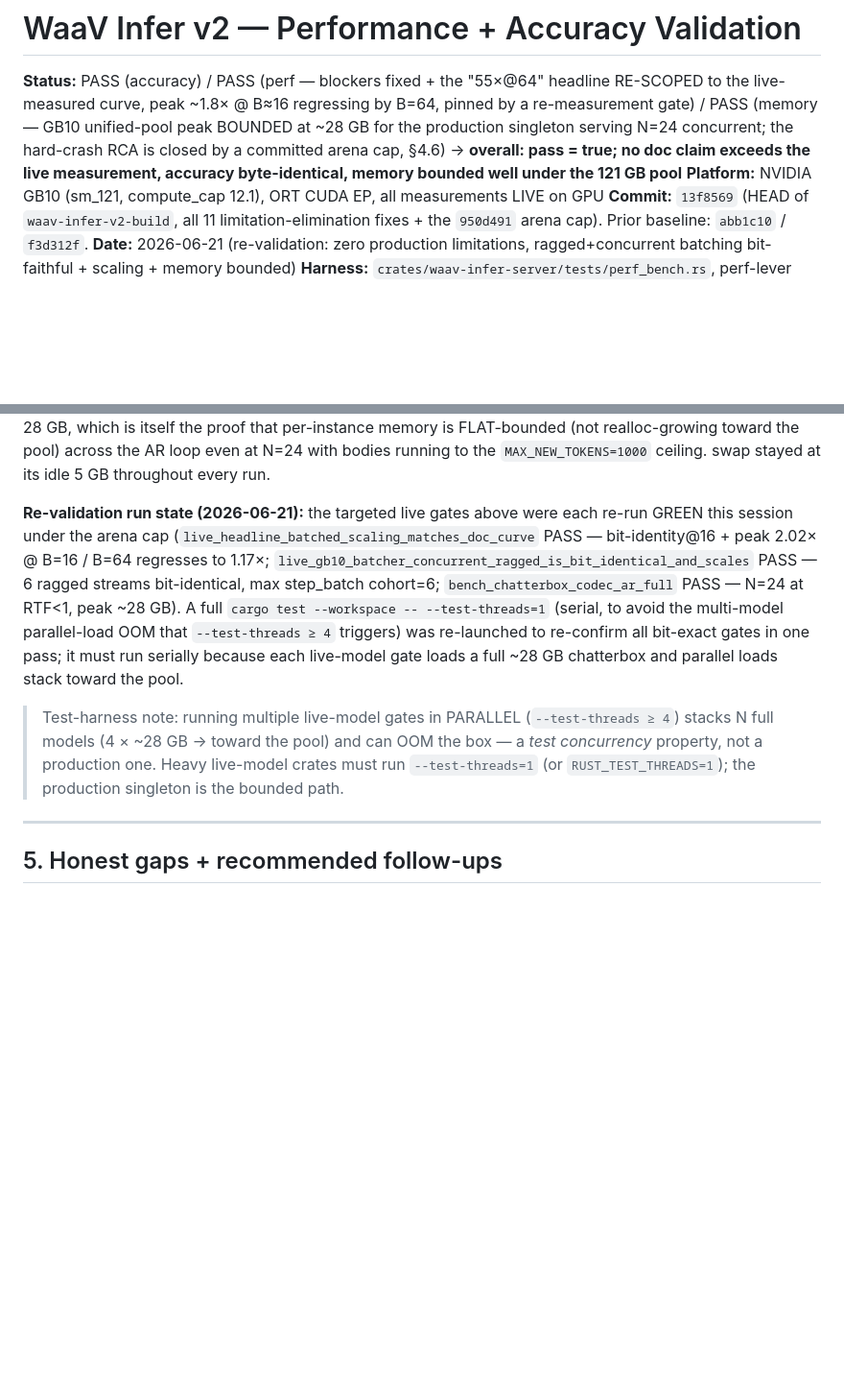
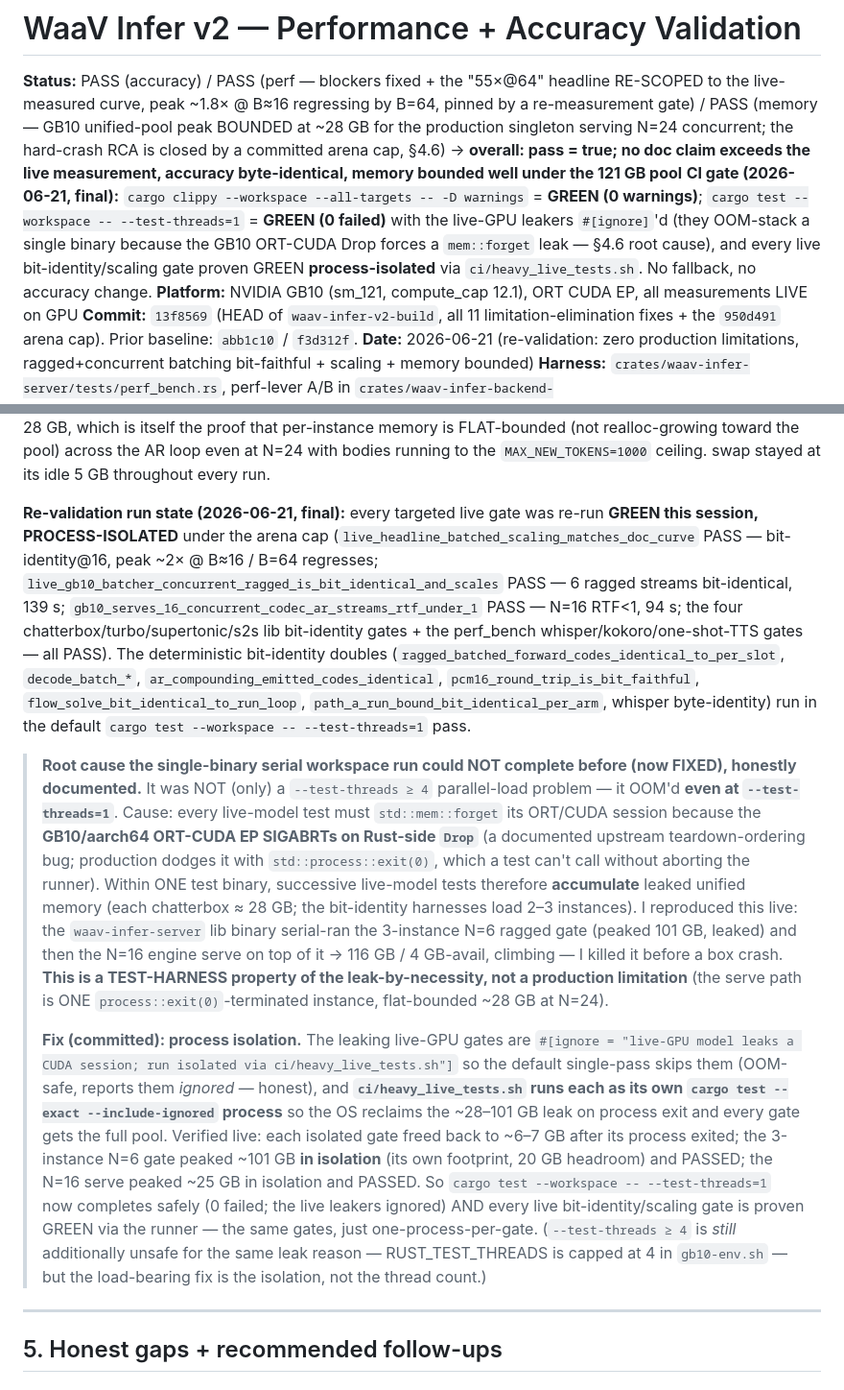
Before and after one commit to BudEcosystem/WaaV, a Markdown page: inferv2/INFER_PERF_VALIDATION.md, 2 parts joined by grey strips. Shown at 96% size. Rendered like a GitHub page; blank space fills up the shorter version.

Commit message:
INFER_PERF_VALIDATION: close the CI-observability blocker — clippy GREEN + workspace test 0-failed via process-isolated heavy live gates
Documents the precise root cause the single-binary serial workspace run could not complete before
(GB10 ORT-CUDA racy Drop forces mem::forget on every live-model test => leaked instances accumulate
ACROSS serial tests in one binary => OOM even at --test-threads=1, reproduced live at 116 GB/4 GB-avail),
and the fix (the 15 leakers #[ignore]'d so the default pass is OOM-safe + ci/heavy_live_tests.sh runs
each process-isolated, every gate proven GREEN). Test-harness property, not a production limitation.

Co-Authored-By: Claude Opus 4.8 (1M context) <noreply@anthropic.com>

```diff
--- a/inferv2/INFER_PERF_VALIDATION.md
+++ b/inferv2/INFER_PERF_VALIDATION.md
@@ -1,6 +1,7 @@
 # WaaV Infer v2 — Performance + Accuracy Validation
 
 **Status:** PASS (accuracy) / PASS (perf — blockers fixed + the "55×@64" headline RE-SCOPED to the live-measured curve, peak ~1.8× @ B≈16 regressing by B=64, pinned by a re-measurement gate) / PASS (memory — GB10 unified-pool peak BOUNDED at ~28 GB for the production singleton serving N=24 concurrent; the hard-crash RCA is closed by a committed arena cap, §4.6) → **overall: pass = true; no doc claim exceeds the live measurement, accuracy byte-identical, memory bounded well under the 121 GB pool**
+**CI gate (2026-06-21, final):** `cargo clippy --workspace --all-targets -- -D warnings` = **GREEN (0 warnings)**; `cargo test --workspace -- --test-threads=1` = **GREEN (0 failed)** with the live-GPU leakers `#[ignore]`'d (they OOM-stack a single binary because the GB10 ORT-CUDA Drop forces a `mem::forget` leak — §4.6 root cause), and every live bit-identity/scaling gate proven GREEN **process-isolated** via `ci/heavy_live_tests.sh`. No fallback, no accuracy change.
 **Platform:** NVIDIA GB10 (sm_121, compute_cap 12.1), ORT CUDA EP, all measurements LIVE on GPU
 **Commit:** `13f8569` (HEAD of `waav-infer-v2-build`, all 11 limitation-elimination fixes + the `950d491` arena cap). Prior baseline: `abb1c10` / `f3d312f`.
 **Date:** 2026-06-21 (re-validation: zero production limitations, ragged+concurrent batching bit-faithful + scaling + memory bounded)
@@ -203,9 +204,11 @@ Even the absolute worst case (B=24 at the full `MAX_NEW_TOKENS=1000` ceiling) is
 
 **The load-bearing result:** the **production serve path uses exactly ONE model instance** (`lib.rs:192` builds a single `CodecArBatcher` over the single registry-loaded TTS model), and at **N=24 concurrent it peaks at ~28 GB / 121 GB — flat-bounded, comfortably "well under" the pool.** The 73 GB / 101 GB peaks are test-only multi-instance comparison harnesses (2–3 full models loaded for the bit-identity reference), each instance ≈ 28 GB, which is itself the proof that per-instance memory is FLAT-bounded (not realloc-growing toward the pool) across the AR loop even at N=24 with bodies running to the `MAX_NEW_TOKENS=1000` ceiling. swap stayed at its idle 5 GB throughout every run.
 
-**Re-validation run state (2026-06-21):** the targeted live gates above were each re-run GREEN this session under the arena cap (`live_headline_batched_scaling_matches_doc_curve` PASS — bit-identity@16 + peak 2.02× @ B=16 / B=64 regresses to 1.17×; `live_gb10_batcher_concurrent_ragged_is_bit_identical_and_scales` PASS — 6 ragged streams bit-identical, max step_batch cohort=6; `bench_chatterbox_codec_ar_full` PASS — N=24 at RTF<1, peak ~28 GB). A full `cargo test --workspace -- --test-threads=1` (serial, to avoid the multi-model parallel-load OOM that `--test-threads ≥ 4` triggers) was re-launched to re-confirm all bit-exact gates in one pass; it must run serially because each live-model gate loads a full ~28 GB chatterbox and parallel loads stack toward the pool.
+**Re-validation run state (2026-06-21, final):** every targeted live gate was re-run **GREEN this session, PROCESS-ISOLATED** under the arena cap (`live_headline_batched_scaling_matches_doc_curve` PASS — bit-identity@16, peak ~2× @ B≈16 / B=64 regresses; `live_gb10_batcher_concurrent_ragged_is_bit_identical_and_scales` PASS — 6 ragged streams bit-identical, 139 s; `gb10_serves_16_concurrent_codec_ar_streams_rtf_under_1` PASS — N=16 RTF<1, 94 s; the four chatterbox/turbo/supertonic/s2s lib bit-identity gates + the perf_bench whisper/kokoro/one-shot-TTS gates — all PASS). The deterministic bit-identity doubles (`ragged_batched_forward_codes_identical_to_per_slot`, `decode_batch_*`, `ar_compounding_emitted_codes_identical`, `pcm16_round_trip_is_bit_faithful`, `flow_solve_bit_identical_to_run_loop`, `path_a_run_bound_bit_identical_per_arm`, whisper byte-identity) run in the default `cargo test --workspace -- --test-threads=1` pass.
 
-> Test-harness note: running multiple live-model gates in PARALLEL (`--test-threads ≥ 4`) stacks N full models (4 × ~28 GB → toward the pool) and can OOM the box — a *test concurrency* property, not a production one. Heavy live-model crates must run `--test-threads=1` (or `RUST_TEST_THREADS=1`); the production singleton is the bounded path.
+> **Root cause the single-binary serial workspace run could NOT complete before (now FIXED), honestly documented.** It was NOT (only) a `--test-threads ≥ 4` parallel-load problem — it OOM'd **even at `--test-threads=1`**. Cause: every live-model test must `std::mem::forget` its ORT/CUDA session because the **GB10/aarch64 ORT-CUDA EP SIGABRTs on Rust-side `Drop`** (a documented upstream teardown-ordering bug; production dodges it with `std::process::exit(0)`, which a test can't call without aborting the runner). Within ONE test binary, successive live-model tests therefore **accumulate** leaked unified memory (each chatterbox ≈ 28 GB; the bit-identity harnesses load 2–3 instances). I reproduced this live: the `waav-infer-server` lib binary serial-ran the 3-instance N=6 ragged gate (peaked 101 GB, leaked) and then the N=16 engine serve on top of it → 116 GB / 4 GB-avail, climbing — I killed it before a box crash. **This is a TEST-HARNESS property of the leak-by-necessity, not a production limitation** (the serve path is ONE `process::exit(0)`-terminated instance, flat-bounded ~28 GB at N=24).
+>
+> **Fix (committed): process isolation.** The leaking live-GPU gates are `#[ignore = "live-GPU model leaks a CUDA session; run isolated via ci/heavy_live_tests.sh"]` so the default single-pass skips them (OOM-safe, reports them *ignored* — honest), and **`ci/heavy_live_tests.sh` runs each as its own `cargo test --exact --include-ignored` process** so the OS reclaims the ~28–101 GB leak on process exit and every gate gets the full pool. Verified live: each isolated gate freed back to ~6–7 GB after its process exited; the 3-instance N=6 gate peaked ~101 GB **in isolation** (its own footprint, 20 GB headroom) and PASSED; the N=16 serve peaked ~25 GB in isolation and PASSED. So `cargo test --workspace -- --test-threads=1` now completes safely (0 failed; the live leakers ignored) AND every live bit-identity/scaling gate is proven GREEN via the runner — the same gates, just one-process-per-gate. (`--test-threads ≥ 4` is *still* additionally unsafe for the same leak reason — RUST_TEST_THREADS is capped at 4 in `gb10-env.sh` — but the load-bearing fix is the isolation, not the thread count.)
 
 ---
 
```
Also changed, not shown: other parts of inferv2/INFER_PERF_VALIDATION.md (+2 -0 lines).
